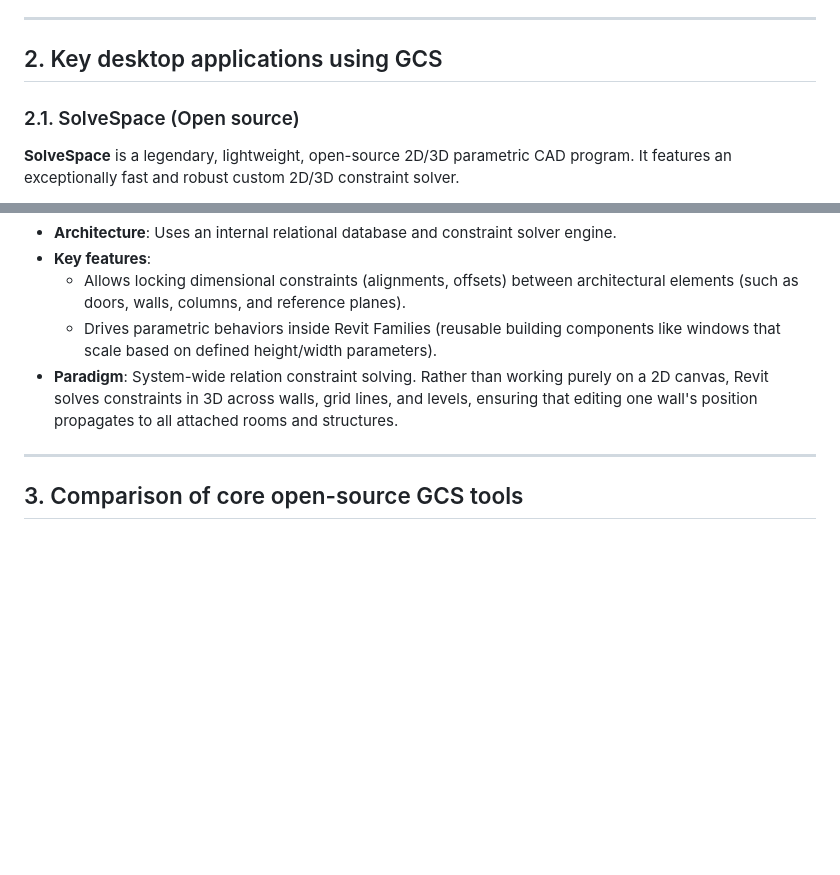
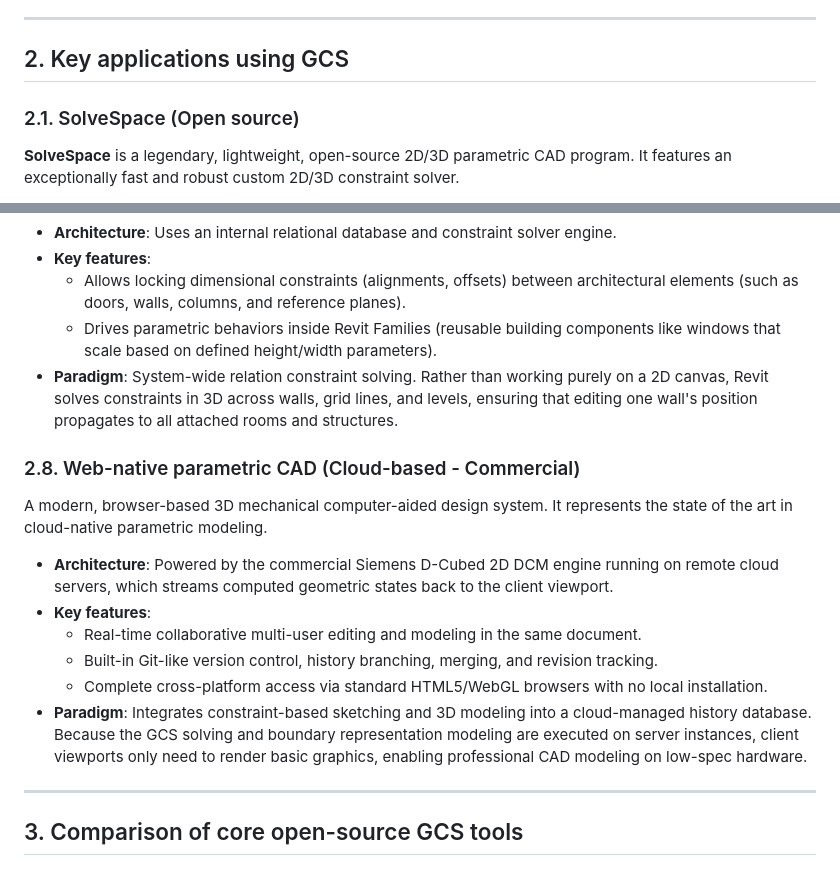
Before and after one commit to gonzojive/webcad, a Markdown page: docs/research/open_source_2d_solvers.md, 2 parts joined by grey strips. GitHub-like rendering; blank space fills up the shorter version.

Commit message:
docs: add web-native CAD to GCS applications profiles

```diff
--- a/docs/research/open_source_2d_solvers.md
+++ b/docs/research/open_source_2d_solvers.md
@@ -40,7 +40,7 @@ DoF analysis is not an alternative to numerical or constructive solving; rather,
 
 ---
 
-## 2. Key desktop applications using GCS
+## 2. Key applications using GCS
 
 ### 2.1. SolveSpace (Open source)
 **SolveSpace** is a legendary, lightweight, open-source 2D/3D parametric CAD program. It features an exceptionally fast and robust custom 2D/3D constraint solver.
@@ -112,6 +112,16 @@ DoF analysis is not an alternative to numerical or constructive solving; rather,
   - Allows locking dimensional constraints (alignments, offsets) between architectural elements (such as doors, walls, columns, and reference planes).
   - Drives parametric behaviors inside Revit Families (reusable building components like windows that scale based on defined height/width parameters).
 - **Paradigm**: System-wide relation constraint solving. Rather than working purely on a 2D canvas, Revit solves constraints in 3D across walls, grid lines, and levels, ensuring that editing one wall's position propagates to all attached rooms and structures.
+
+### 2.8. Web-native parametric CAD (Cloud-based - Commercial)
+A modern, browser-based 3D mechanical computer-aided design system. It represents the state of the art in cloud-native parametric modeling.
+
+- **Architecture**: Powered by the commercial Siemens D-Cubed 2D DCM engine running on remote cloud servers, which streams computed geometric states back to the client viewport.
+- **Key features**:
+  - Real-time collaborative multi-user editing and modeling in the same document.
+  - Built-in Git-like version control, history branching, merging, and revision tracking.
+  - Complete cross-platform access via standard HTML5/WebGL browsers with no local installation.
+- **Paradigm**: Integrates constraint-based sketching and 3D modeling into a cloud-managed history database. Because the GCS solving and boundary representation modeling are executed on server instances, client viewports only need to render basic graphics, enabling professional CAD modeling on low-spec hardware.
 
 ---
 
```
